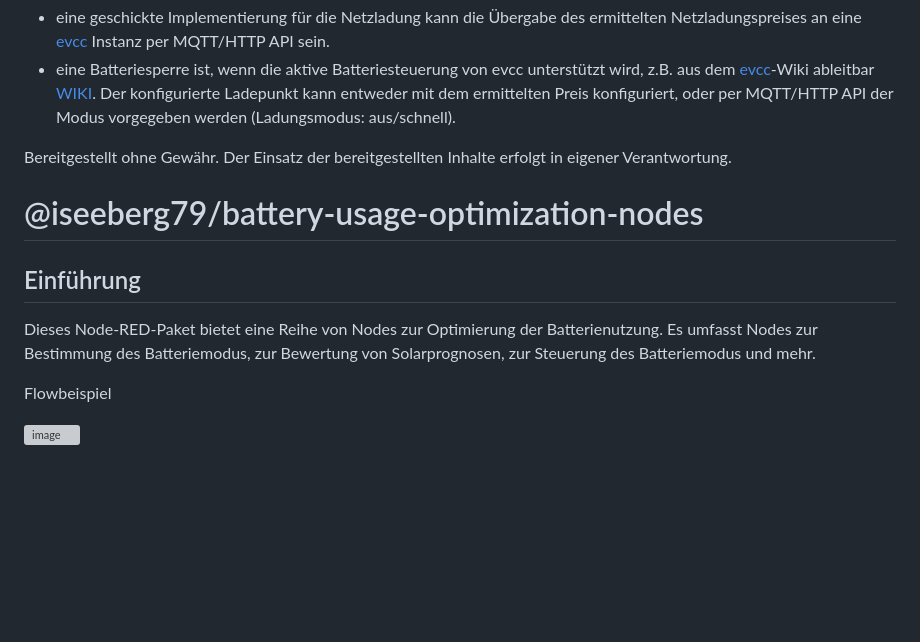
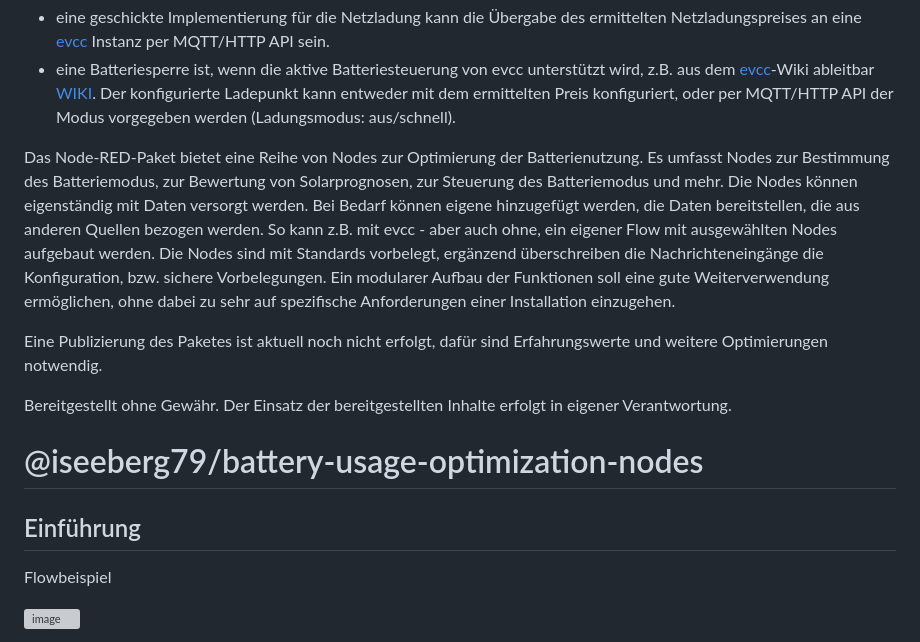
Before and after one commit to iseeberg79/battery-usage-optimization-nodes, a Markdown page: README.md, the part around the change. Rendered like a GitHub page; blank space fills up the shorter version; grey boxes are pictures that could not be loaded.

```diff
--- a/README.md
+++ b/README.md
@@ -17,14 +17,16 @@ Es wird der benötigte Zustand für die Batterie ermittelt. Eine Steuerung eines
 - eine geschickte Implementierung für die Netzladung kann die Übergabe des ermittelten Netzladungspreises an eine [evcc](https://evcc.io/) Instanz per MQTT/HTTP API sein.
 - eine Batteriesperre ist, wenn die aktive Batteriesteuerung von evcc unterstützt wird, z.B. aus dem [evcc](https://evcc.io/)-Wiki ableitbar [WIKI](https://github.com/evcc-io/evcc/wiki/aaa-Lifehacks#entladung-eines-steuerbaren-hausspeicher-preisgesteuert-oder-manuell-sperren). Der konfigurierte Ladepunkt kann entweder mit dem ermittelten Preis konfiguriert, oder per MQTT/HTTP API der Modus vorgegeben werden (Ladungsmodus: aus/schnell).
 
+Das Node-RED-Paket bietet eine Reihe von Nodes zur Optimierung der Batterienutzung. Es umfasst Nodes zur Bestimmung des Batteriemodus, zur Bewertung von Solarprognosen, zur Steuerung des Batteriemodus und mehr.
+Die Nodes können eigenständig mit Daten versorgt werden. Bei Bedarf können eigene hinzugefügt werden, die Daten bereitstellen, die aus anderen Quellen bezogen werden. So kann z.B. mit evcc - aber auch ohne, ein eigener Flow mit ausgewählten Nodes aufgebaut werden. Die Nodes sind mit Standards vorbelegt, ergänzend überschreiben die Nachrichteneingänge  die Konfiguration, bzw. sichere Vorbelegungen. Ein modularer Aufbau der Funktionen soll eine gute Weiterverwendung ermöglichen, ohne dabei zu sehr auf spezifische Anforderungen einer Installation einzugehen.
+
+Eine Publizierung des Paketes ist aktuell noch nicht erfolgt, dafür sind Erfahrungswerte und weitere Optimierungen notwendig.
 
 Bereitgestellt ohne Gewähr. Der Einsatz der bereitgestellten Inhalte erfolgt in eigener Verantwortung.
 
 
 <h1>@iseeberg79/battery-usage-optimization-nodes</h1>
 <h2>Einführung</h2>
-
-Dieses Node-RED-Paket bietet eine Reihe von Nodes zur Optimierung der Batterienutzung. Es umfasst Nodes zur Bestimmung des Batteriemodus, zur Bewertung von Solarprognosen, zur Steuerung des Batteriemodus und mehr.
 
 Flowbeispiel
 
```
